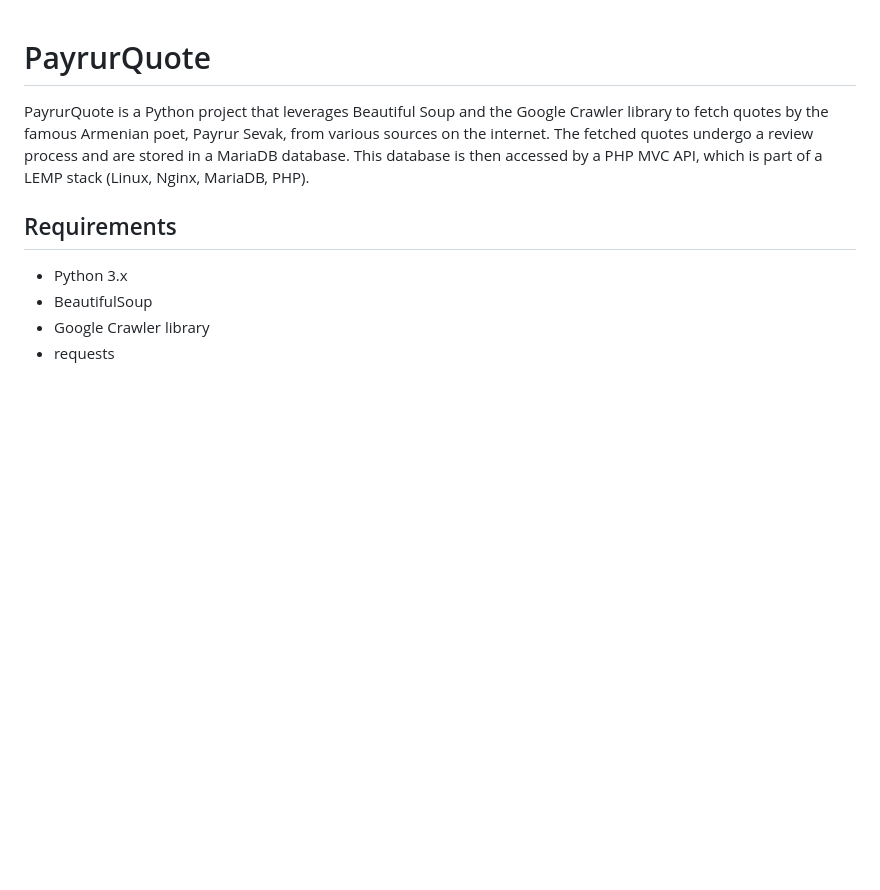
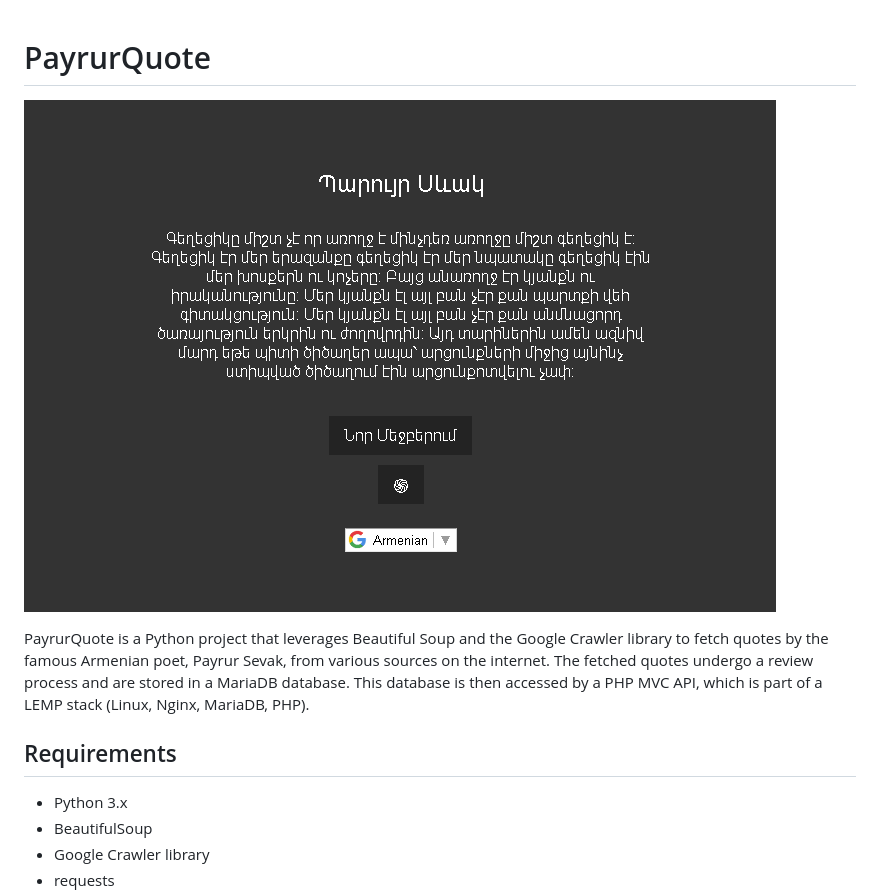
Before and after one commit to kevsiraki/PayrurQuote, a Markdown page: README.md, the part around the change printed below. Rendered like a GitHub page; pictures changed too: screenshot.png (added); blank space fills up the shorter version.

Commit message:
updated readme add screenshot.png

```diff
--- a/README.md
+++ b/README.md
@@ -1,4 +1,6 @@
 # PayrurQuote
+
+![Screenshot](screenshot.png)
 
 PayrurQuote is a Python project that leverages Beautiful Soup and the Google Crawler library to fetch quotes by the famous Armenian poet, Payrur Sevak, from various sources on the internet. The fetched quotes undergo a review process and are stored in a MariaDB database. This database is then accessed by a PHP MVC API, which is part of a LEMP stack (Linux, Nginx, MariaDB, PHP).
 
```
Also changed, not shown: other parts of README.md (+3 -3 lines).
